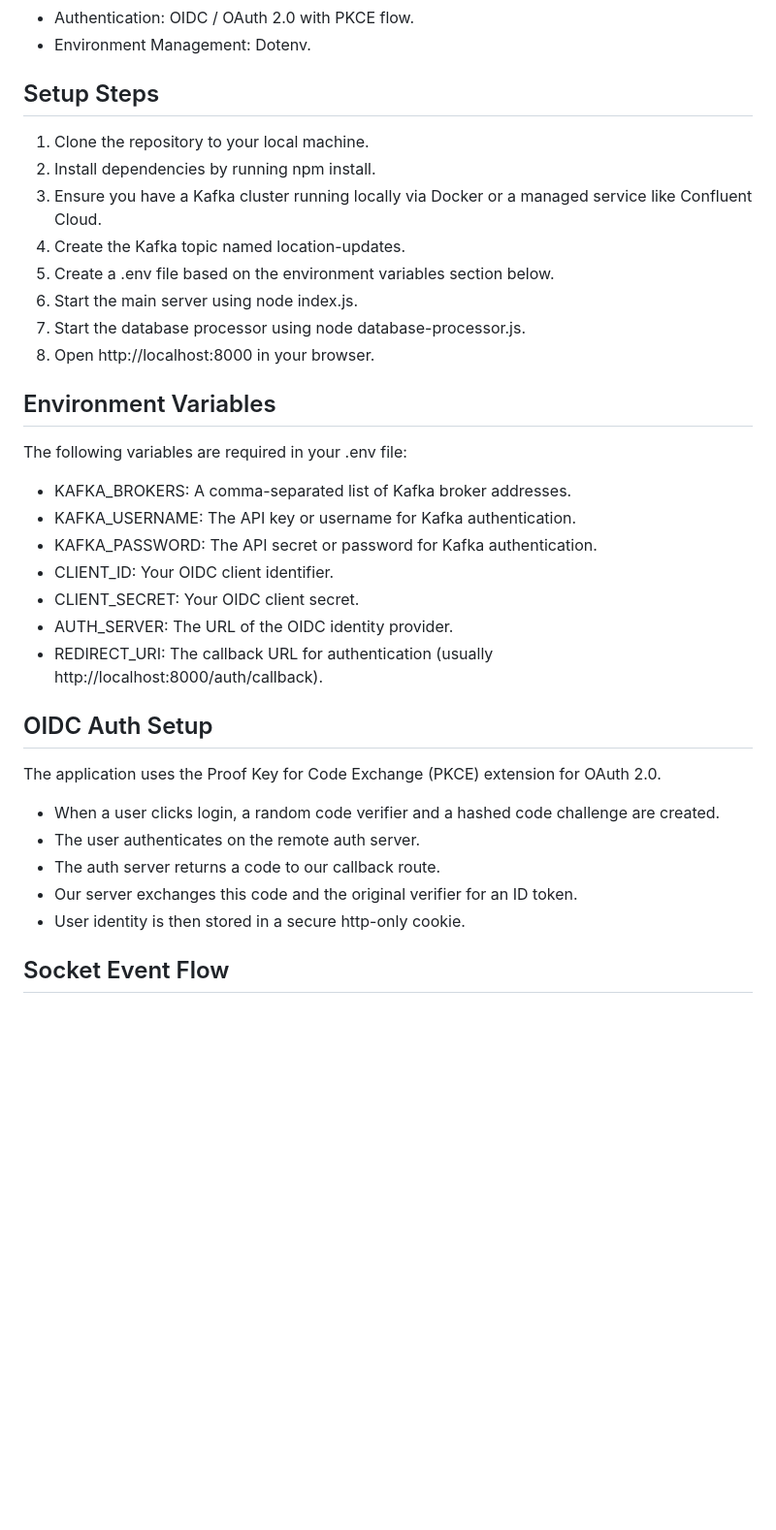
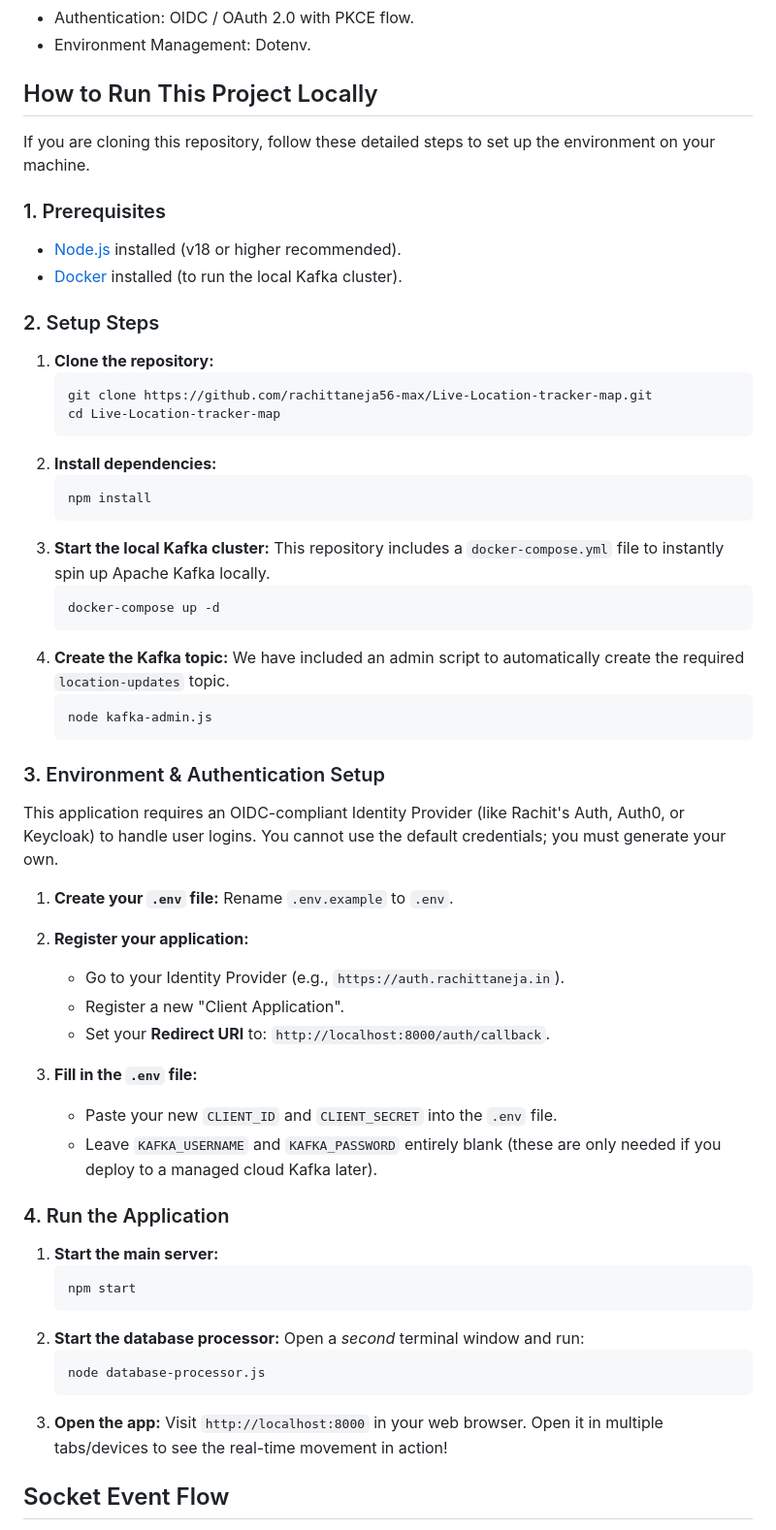
Before and after one commit to rachittaneja56-max/Live-Location-tracker-map, a Markdown page: README.md, the part around the change. Shown at 97% size. GitHub-like rendering; blank space fills up the shorter version.

Commit message:
Update README with detailed local setup steps

````diff
--- a/README.md
+++ b/README.md
@@ -11,33 +11,61 @@ This project is a real-time location sharing application. It allows users to log
 - Authentication: OIDC / OAuth 2.0 with PKCE flow.
 - Environment Management: Dotenv.
 
-## Setup Steps
-1. Clone the repository to your local machine.
-2. Install dependencies by running npm install.
-3. Ensure you have a Kafka cluster running locally via Docker or a managed service like Confluent Cloud.
-4. Create the Kafka topic named location-updates.
-5. Create a .env file based on the environment variables section below.
-6. Start the main server using node index.js.
-7. Start the database processor using node database-processor.js.
-8. Open http://localhost:8000 in your browser.
+## How to Run This Project Locally
+If you are cloning this repository, follow these detailed steps to set up the environment on your machine.
 
-## Environment Variables
-The following variables are required in your .env file:
-- KAFKA_BROKERS: A comma-separated list of Kafka broker addresses.
-- KAFKA_USERNAME: The API key or username for Kafka authentication.
-- KAFKA_PASSWORD: The API secret or password for Kafka authentication.
-- CLIENT_ID: Your OIDC client identifier.
-- CLIENT_SECRET: Your OIDC client secret.
-- AUTH_SERVER: The URL of the OIDC identity provider.
-- REDIRECT_URI: The callback URL for authentication (usually http://localhost:8000/auth/callback).
+### 1. Prerequisites
+- [Node.js](https://nodejs.org/) installed (v18 or higher recommended).
+- [Docker](https://www.docker.com/) installed (to run the local Kafka cluster).
 
-## OIDC Auth Setup
-The application uses the Proof Key for Code Exchange (PKCE) extension for OAuth 2.0.
-- When a user clicks login, a random code verifier and a hashed code challenge are created.
-- The user authenticates on the remote auth server.
-- The auth server returns a code to our callback route.
-- Our server exchanges this code and the original verifier for an ID token.
-- User identity is then stored in a secure http-only cookie.
+### 2. Setup Steps
+1. **Clone the repository:**
+   ```bash
+   git clone https://github.com/rachittaneja56-max/Live-Location-tracker-map.git
+   cd Live-Location-tracker-map
+   ```
+2. **Install dependencies:**
+   ```bash
+   npm install
+   ```
+3. **Start the local Kafka cluster:**
+   This repository includes a `docker-compose.yml` file to instantly spin up Apache Kafka locally.
+   ```bash
+   docker-compose up -d
+   ```
+4. **Create the Kafka topic:**
+   We have included an admin script to automatically create the required `location-updates` topic.
+   ```bash
+   node kafka-admin.js
+   ```
+
+### 3. Environment & Authentication Setup
+This application requires an OIDC-compliant Identity Provider (like Rachit's Auth, Auth0, or Keycloak) to handle user logins. You cannot use the default credentials; you must generate your own.
+
+1. **Create your `.env` file:**
+   Rename `.env.example` to `.env`.
+
+2. **Register your application:**
+   - Go to your Identity Provider (e.g., `https://auth.rachittaneja.in`).
+   - Register a new "Client Application".
+   - Set your **Redirect URI** to: `http://localhost:8000/auth/callback`.
+
+3. **Fill in the `.env` file:**
+   - Paste your new `CLIENT_ID` and `CLIENT_SECRET` into the `.env` file.
+   - Leave `KAFKA_USERNAME` and `KAFKA_PASSWORD` entirely blank (these are only needed if you deploy to a managed cloud Kafka later).
+
+### 4. Run the Application
+1. **Start the main server:**
+   ```bash
+   npm start
+   ```
+2. **Start the database processor:**
+   Open a *second* terminal window and run:
+   ```bash
+   node database-processor.js
+   ```
+3. **Open the app:**
+   Visit `http://localhost:8000` in your web browser. Open it in multiple tabs/devices to see the real-time movement in action!
 
 ## Socket Event Flow
 - connection: Triggered when a browser opens the app. Middleware validates the auth cookie.
````
